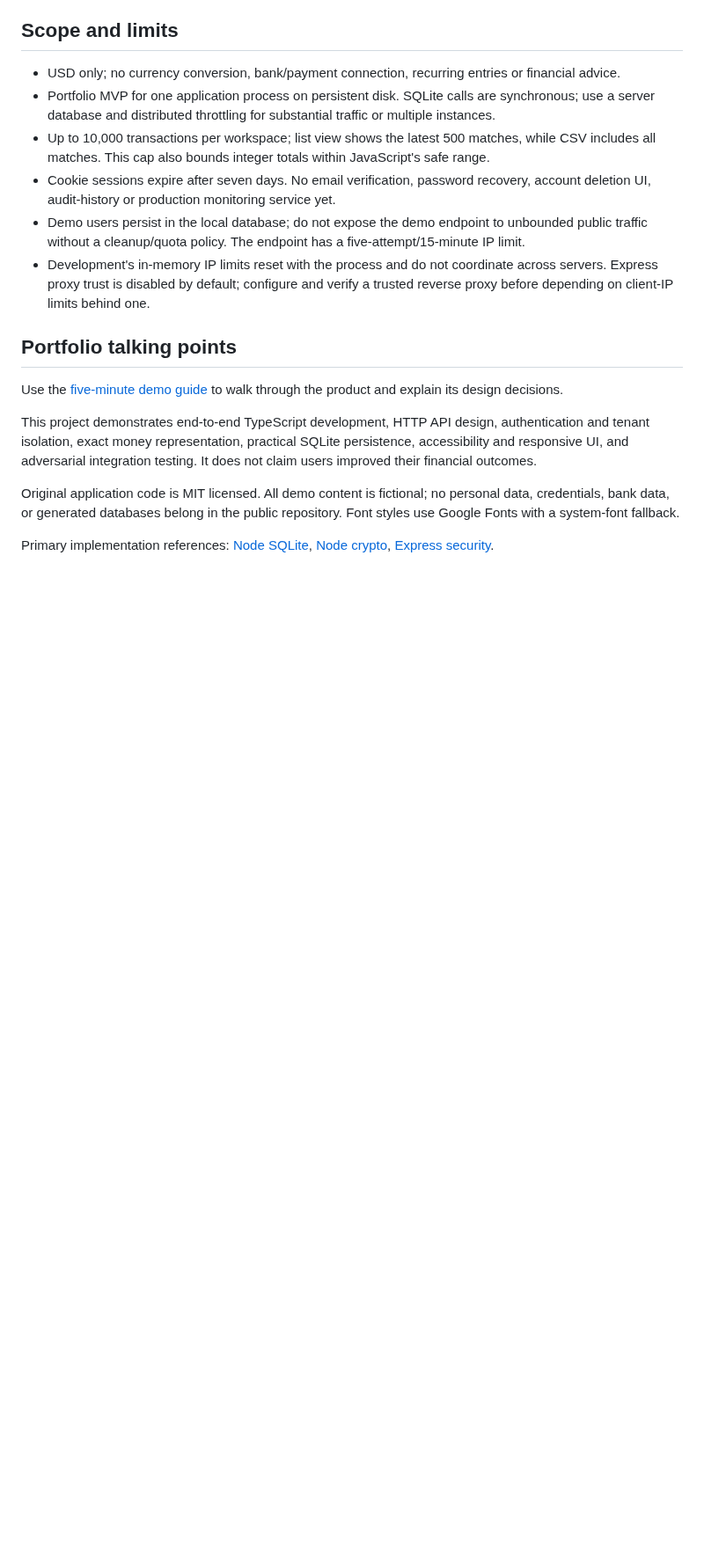
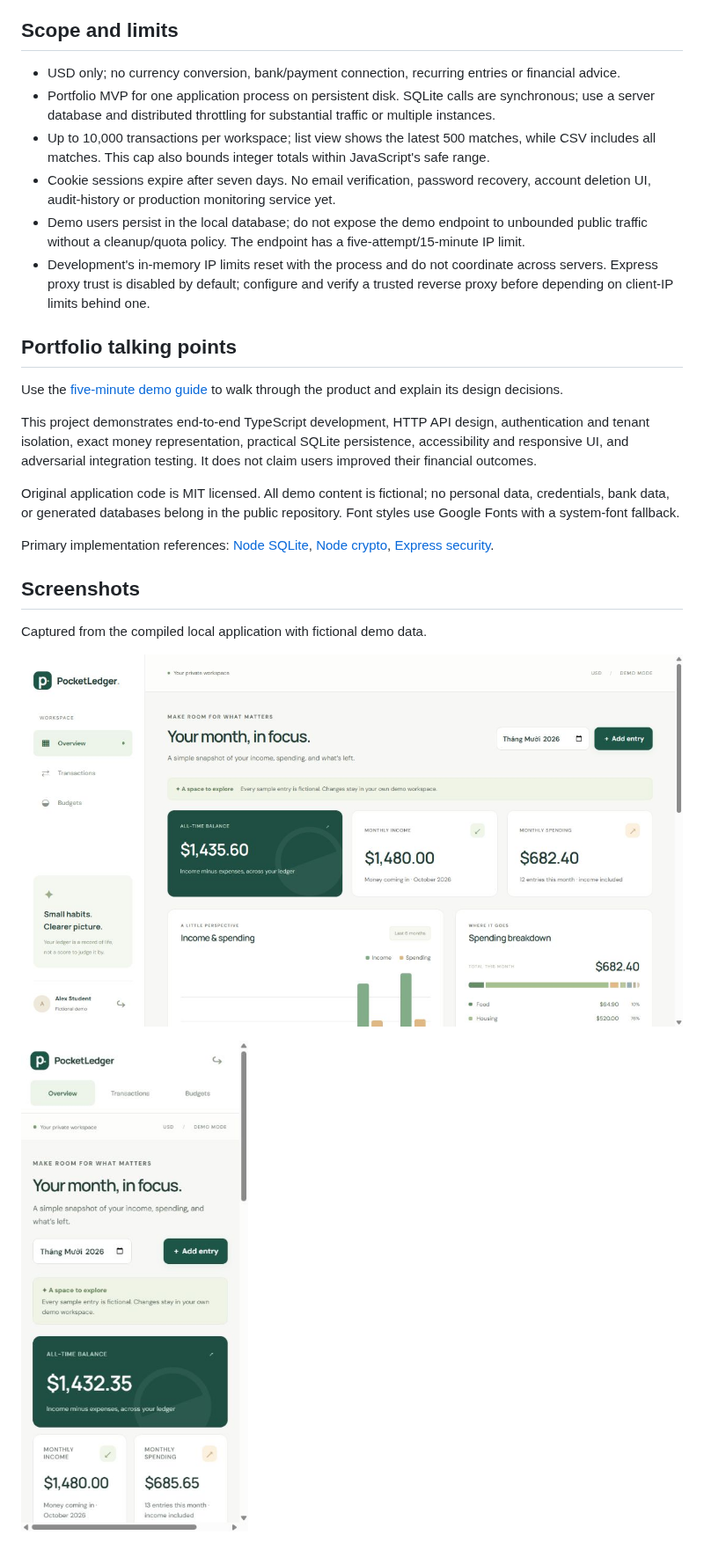
Before and after one commit to nguyenhonggiang2407/PocketLedger, a Markdown page: README.md, the part around the change. Shown at 88% size. Drawn GitHub-style; pictures changed too: docs/screenshots/desktop.jpg (added), docs/screenshots/mobile.jpg (added); blank space fills up the shorter version.

Commit message:
Document reviewed desktop and mobile workflows

```diff
--- a/README.md
+++ b/README.md
@@ -76,3 +76,11 @@ This project demonstrates end-to-end TypeScript development, HTTP API design, au
 Original application code is MIT licensed. All demo content is fictional; no personal data, credentials, bank data, or generated databases belong in the public repository. Font styles use Google Fonts with a system-font fallback.
 
 Primary implementation references: [Node SQLite](https://nodejs.org/docs/latest-v24.x/api/sqlite.html), [Node crypto](https://nodejs.org/docs/latest-v24.x/api/crypto.html), [Express security](https://expressjs.com/en/advanced/best-practice-security/).
+
+## Screenshots
+
+Captured from the compiled local application with fictional demo data.
+
+![Desktop workspace](docs/screenshots/desktop.jpg)
+
+![Mobile workspace](docs/screenshots/mobile.jpg)
```
